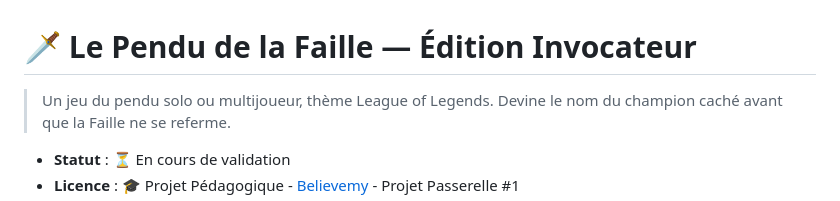
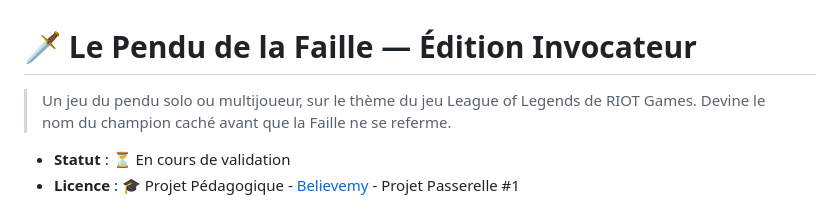
Before and after one commit to Flaura-98/projet-1_le-pendu-de-la-faille, a Markdown page: README.md, the part around one of its changes. Rendered like a GitHub page.

```diff
--- a/README.md
+++ b/README.md
@@ -1,6 +1,6 @@
 # 🗡️ Le Pendu de la Faille — Édition Invocateur
 
-> Un jeu du pendu solo ou multijoueur, thème League of Legends.
+> Un jeu du pendu solo ou multijoueur, sur le thème du jeu League of Legends de RIOT Games.
 > Devine le nom du champion caché avant que la Faille ne se referme.
 
 - **Statut** : ⏳ En cours de validation
```
Also changed, not shown: other parts of README.md (+1 -1 lines).
